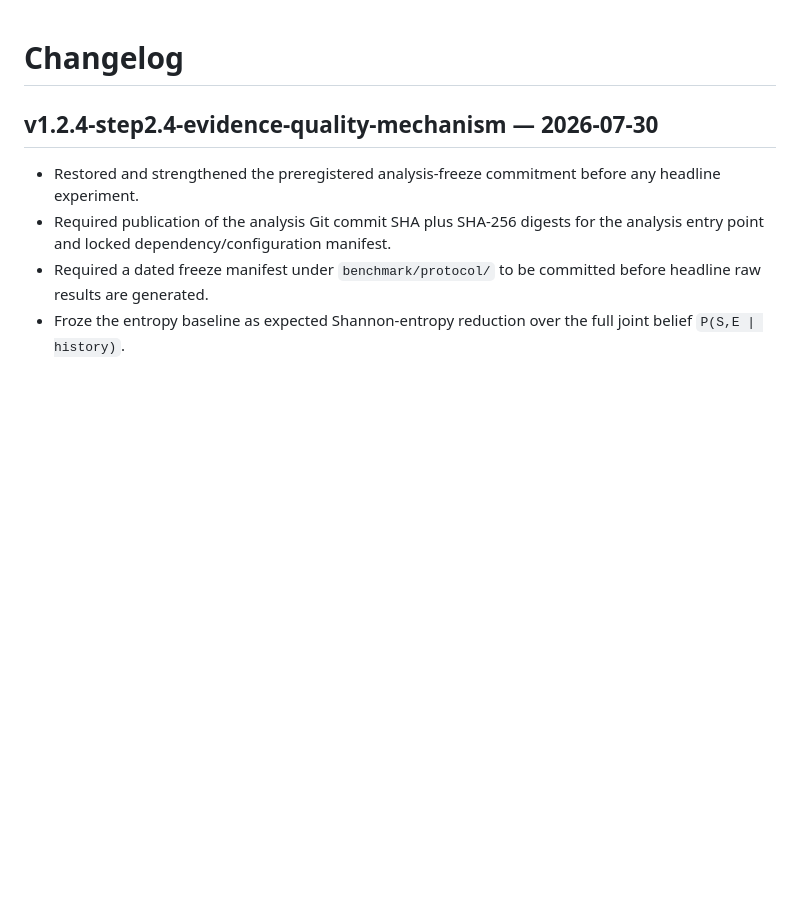
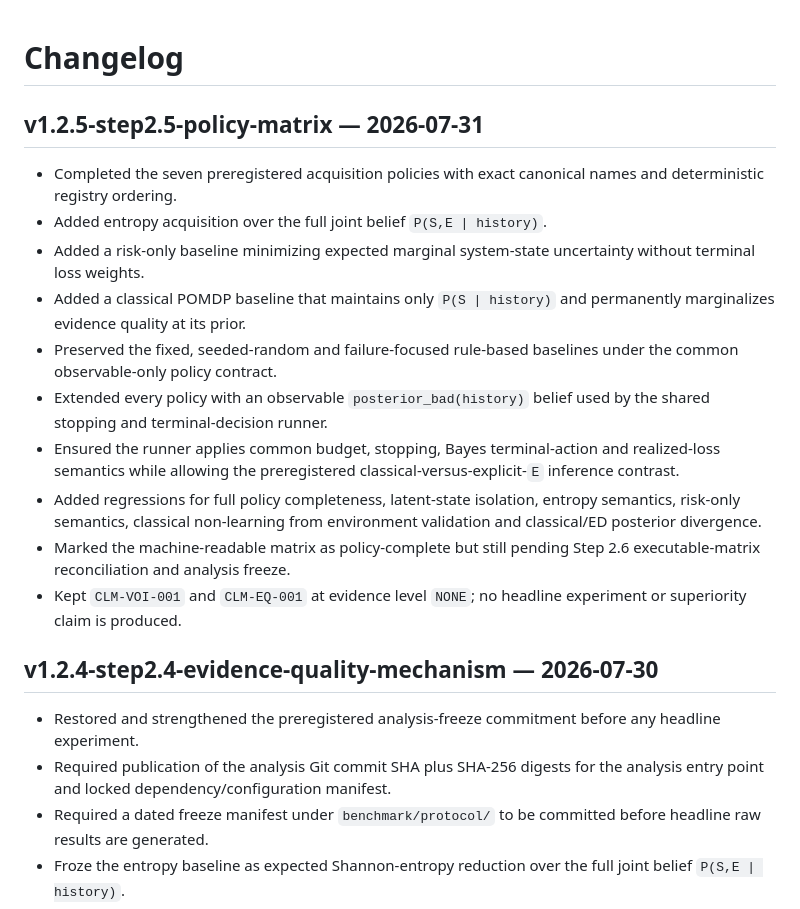
Before and after one commit to gharbonnier78/ed-pomdp, a Markdown page: CHANGELOG.md, the part around the change. Drawn GitHub-style; blank space fills up the shorter version.

Commit message:
Step 2.5: record policy matrix completion

```diff
--- a/CHANGELOG.md
+++ b/CHANGELOG.md
@@ -1,4 +1,16 @@
 # Changelog
+
+## v1.2.5-step2.5-policy-matrix — 2026-07-31
+- Completed the seven preregistered acquisition policies with exact canonical names and deterministic registry ordering.
+- Added entropy acquisition over the full joint belief `P(S,E | history)`.
+- Added a risk-only baseline minimizing expected marginal system-state uncertainty without terminal loss weights.
+- Added a classical POMDP baseline that maintains only `P(S | history)` and permanently marginalizes evidence quality at its prior.
+- Preserved the fixed, seeded-random and failure-focused rule-based baselines under the common observable-only policy contract.
+- Extended every policy with an observable `posterior_bad(history)` belief used by the shared stopping and terminal-decision runner.
+- Ensured the runner applies common budget, stopping, Bayes terminal-action and realized-loss semantics while allowing the preregistered classical-versus-explicit-`E` inference contrast.
+- Added regressions for full policy completeness, latent-state isolation, entropy semantics, risk-only semantics, classical non-learning from environment validation and classical/ED posterior divergence.
+- Marked the machine-readable matrix as policy-complete but still pending Step 2.6 executable-matrix reconciliation and analysis freeze.
+- Kept `CLM-VOI-001` and `CLM-EQ-001` at evidence level `NONE`; no headline experiment or superiority claim is produced.
 
 ## v1.2.4-step2.4-evidence-quality-mechanism — 2026-07-30
 - Restored and strengthened the preregistered analysis-freeze commitment before any headline experiment.
```
